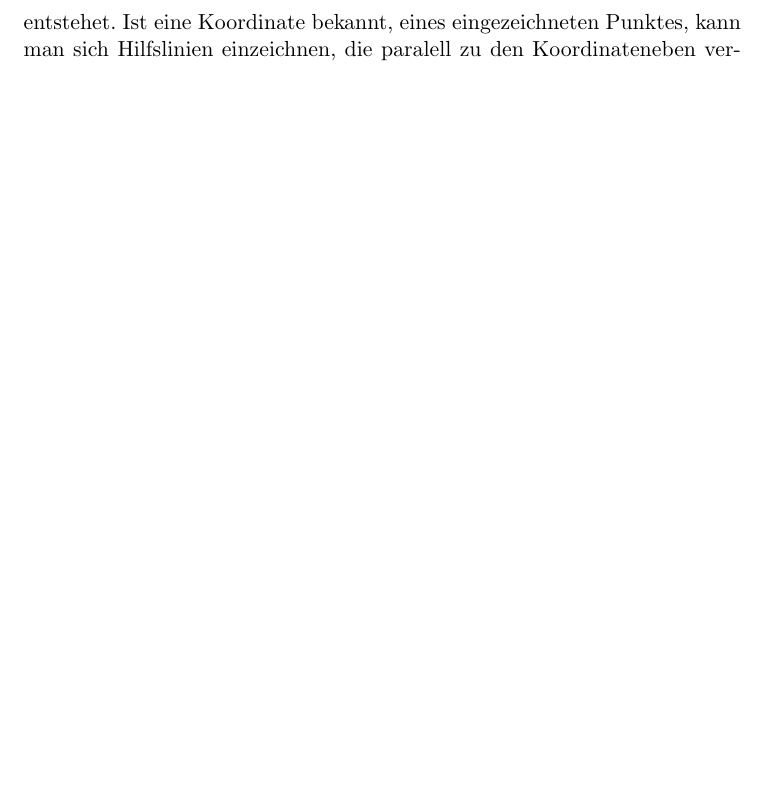
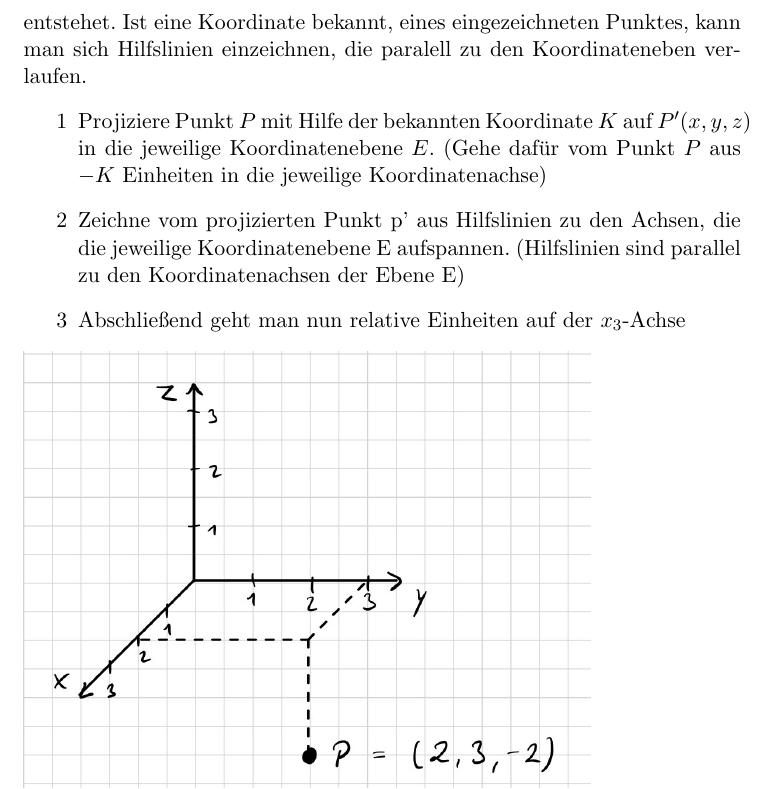
Before and after one commit to MrHarpies/Theorieheft, a LaTeX document (Theorieheft.tex, which reads Kapitel/Analytische_Geometrie/analytische_geometrie.tex, preamble/preamble.tex): part of page 80 of 80, cut so that both start at the same text, the shorter picture padded with empty space. Compiled offline with pdfLaTeX.

Commit message:
Aktualisiert von Ablesen von Punkten
Vorgehen beim Ablesen von Punkten im 3D-Koordinantensystem

```diff
--- a/Kapitel/Analytische_Geometrie/analytische_geometrie.tex
+++ b/Kapitel/Analytische_Geometrie/analytische_geometrie.tex
@@ -29,5 +29,9 @@ Um einen Punkt in ein dreidimensonales Koordinatesystem einzuzeichen geht man wi
 
 \subsection{Punkt bestimmen}
 Um einen Punkt im Koordinatensystem zu bestimmen wird mindestens eine Koordinate benötigt, da sonst eine unendlich große Zahle an Möglichkeiten entstehet. Ist eine Koordinate bekannt, eines eingezeichneten Punktes, kann man sich Hilfslinien einzeichnen, die paralell zu den Koordinateneben verlaufen.
-
+\begin{itemize}
+\item[1] Projiziere Punkt $P$ mit Hilfe der bekannten Koordinate $K$ auf $P'(x,y,z)$ in die jeweilige Koordinatenebene $E$. (Gehe dafür vom Punkt $P$ aus $-K$ Einheiten in die jeweilige Koordinatenachse)
+\item[2] Zeichne vom projizierten Punkt p' aus Hilfslinien zu den Achsen, die die jeweilige Koordinatenebene E aufspannen. (Hilfslinien sind parallel zu den Koordinatenachsen der Ebene E)
+\item[3] Abschließend geht man nun relative Einheiten auf der $x_3$-Achse
+\end{itemize}
 \includegraphics[width=10cm]{Media/punktablesen3dKoordinatensystem.jpg}
--- a/preamble/preamble.tex
+++ b/preamble/preamble.tex
@@ -17,6 +17,7 @@
 \usepackage{pgfplots}
 \pgfplotsset{compat=1.15} % Setzt die Kompatibilität auf die neueste Version
 \usepackage{tikz-3dplot} % Verwendung von 3D-Plots
+\usepackage{flowchart} % Verwendung von Flowcharts
 
 %######################################Farben#########################################
 
```
